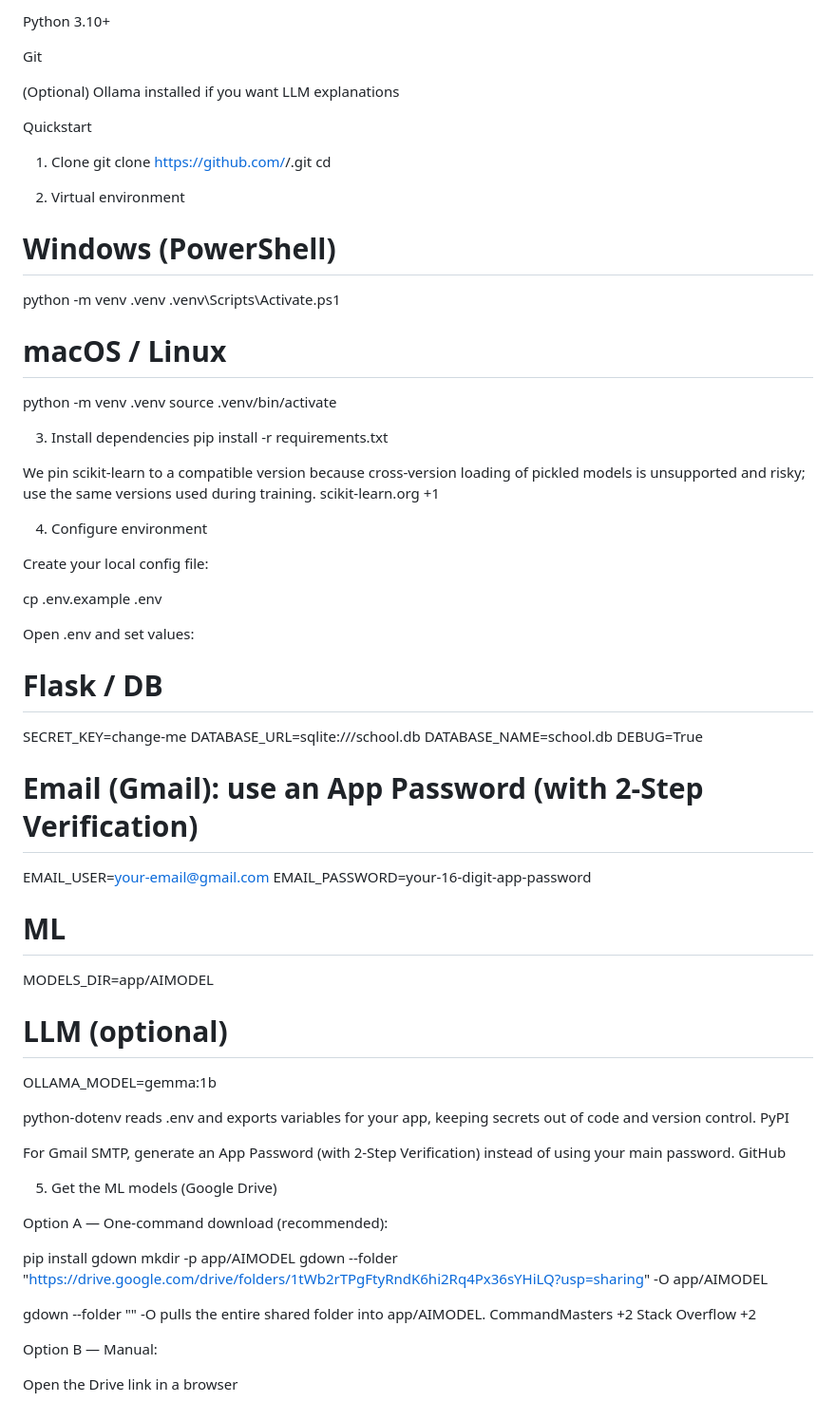
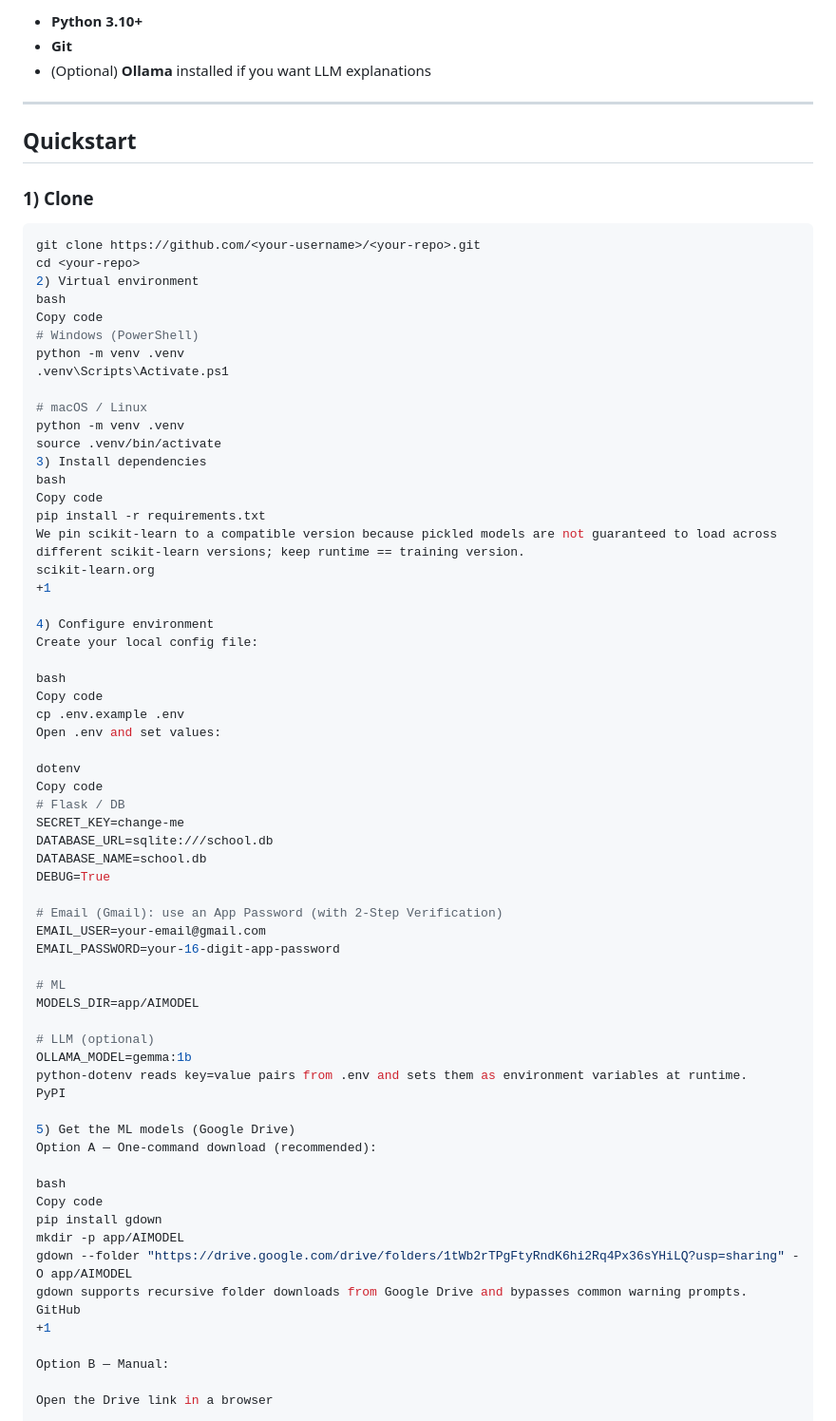
Before and after one commit to xangelcoded/G1_NU_AI_Admissions, a Markdown page: README.md, the part around one of its changes. Shown at 95% size. Drawn GitHub-style.

````diff
--- a/README.md
+++ b/README.md
@@ -113,16 +88,19 @@ Prerequisites
 
-Python 3.10+
+- **Python 3.10+**
+- **Git**
+- (Optional) **Ollama** installed if you want LLM explanations
 
-Git
+---
 
-(Optional) Ollama installed if you want LLM explanations
+## Quickstart
 
-Quickstart
-1) Clone
+### 1) Clone
+```bash
 git clone https://github.com/<your-username>/<your-repo>.git
 cd <your-repo>
-
 2) Virtual environment
+bash
+Copy code
 # Windows (PowerShell)
 python -m venv .venv
 .venv\Scripts\Activate.ps1
@@ -130,24 +108,24 @@ python -m venv .venv
 # macOS / Linux
 python -m venv .venv
 source .venv/bin/activate
-
 3) Install dependencies
+bash
+Copy code
 pip install -r requirements.txt
-
-
-We pin scikit-learn to a compatible version because cross-version loading of pickled models is unsupported and risky; use the same versions used during training.
+We pin scikit-learn to a compatible version because pickled models are not guaranteed to load across different scikit-learn versions; keep runtime == training version.
 scikit-learn.org
 +1
 
 4) Configure environment
-
 Create your local config file:
 
+bash
+Copy code
 cp .env.example .env
-
-
 Open .env and set values:
 
+dotenv
+Copy code
 # Flask / DB
 SECRET_KEY=change-me
 DATABASE_URL=sqlite:///school.db
@@ -163,28 +141,20 @@ MODELS_DIR=app/AIMODEL
 
 # LLM (optional)
 OLLAMA_MODEL=gemma:1b
-
-
-python-dotenv reads .env and exports variables for your app, keeping secrets out of code and version control.
+python-dotenv reads key=value pairs from .env and sets them as environment variables at runtime.
 PyPI
 
-For Gmail SMTP, generate an App Password (with 2-Step Verification) instead of using your main password.
-GitHub
-
 5) Get the ML models (Google Drive)
-
 Option A — One-command download (recommended):
 
+bash
+Copy code
 pip install gdown
 mkdir -p app/AIMODEL
 gdown --folder "https://drive.google.com/drive/folders/1tWb2rTPgFtyRndK6hi2Rq4Px36sYHiLQ?usp=sharing" -O app/AIMODEL
-
-
-gdown --folder "<share-url>" -O <output-dir> pulls the entire shared folder into app/AIMODEL.
-CommandMasters
-+2
-Stack Overflow
-+2
+gdown supports recursive folder downloads from Google Drive and bypasses common warning prompts.
+GitHub
++1
 
 Option B — Manual:
 
````
Also changed, not shown: other parts of README.md (+104 -143 lines).
